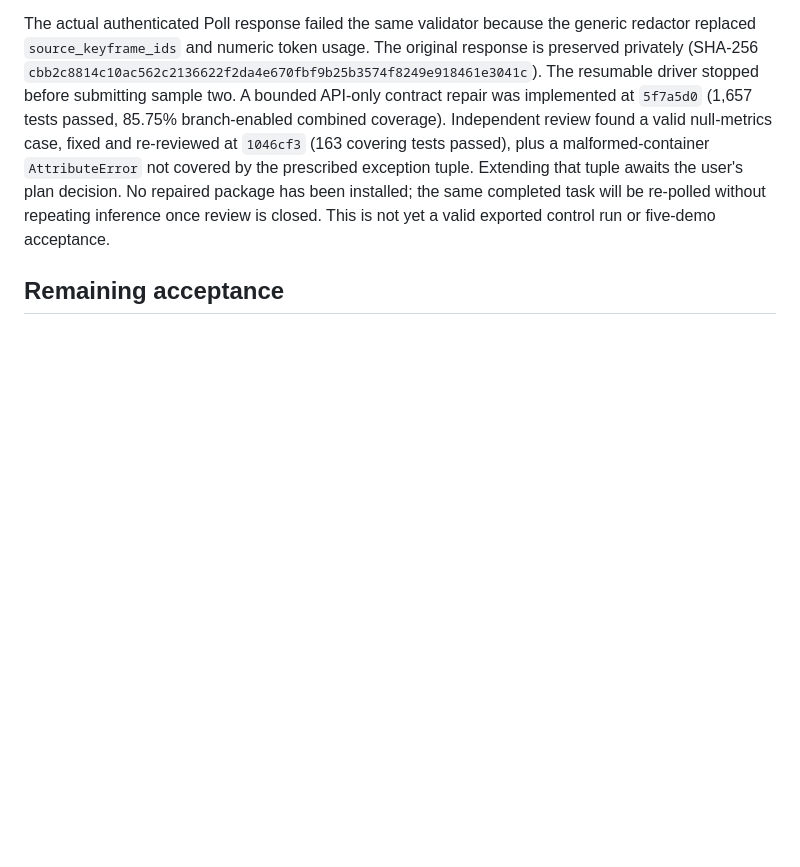
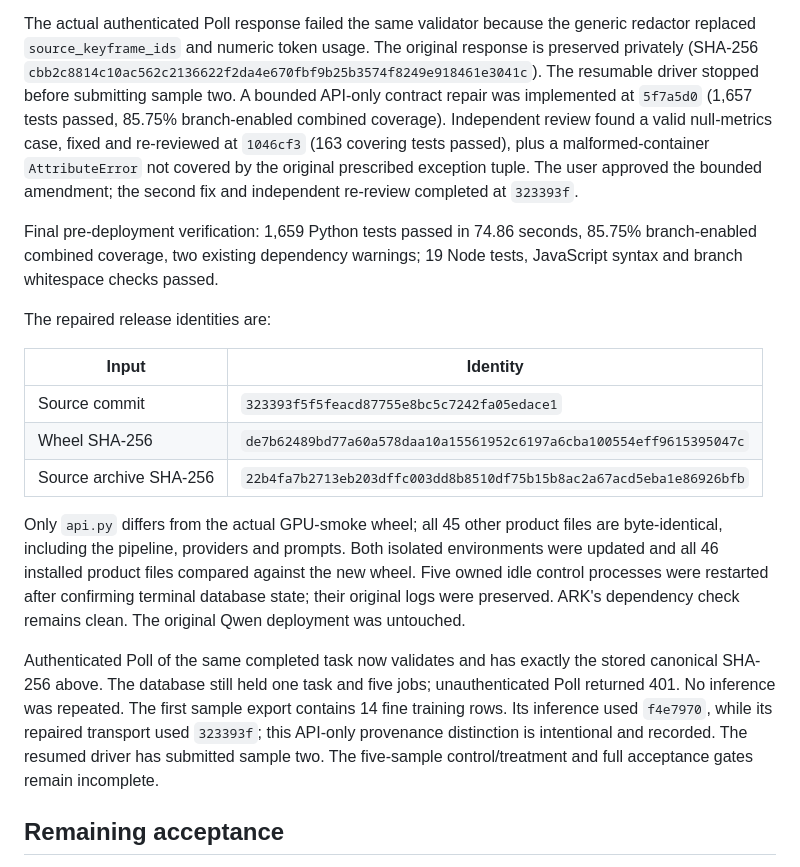
Before and after one commit to lindaxhy/WM-PerceptHarness, a Markdown page: docs/reports/2026-09-04-sam31-gpu-acceptance.md, the part around the change. Drawn GitHub-style; blank space fills up the shorter version.

Commit message:
docs: record repaired Poll deployment and resumed control

```diff
--- a/docs/reports/2026-09-04-sam31-gpu-acceptance.md
+++ b/docs/reports/2026-09-04-sam31-gpu-acceptance.md
@@ -77,11 +77,36 @@ The resumable driver stopped before submitting sample two. A bounded API-only
 contract repair was implemented at `5f7a5d0` (1,657 tests passed, 85.75%
 branch-enabled combined coverage). Independent review found a valid null-metrics
 case, fixed and re-reviewed at `1046cf3` (163 covering tests passed), plus a
-malformed-container `AttributeError` not covered by the prescribed exception
-tuple. Extending that tuple awaits the user's plan decision. No repaired package
-has been installed; the same completed task will be re-polled without repeating
-inference once review is closed. This is not yet a valid exported control run
-or five-demo acceptance.
+malformed-container `AttributeError` not covered by the original prescribed
+exception tuple. The user approved the bounded amendment; the second fix and
+independent re-review completed at `323393f`.
+
+Final pre-deployment verification: 1,659 Python tests passed in 74.86 seconds,
+85.75% branch-enabled combined coverage, two existing dependency warnings;
+19 Node tests, JavaScript syntax and branch whitespace checks passed.
+
+The repaired release identities are:
+
+| Input | Identity |
+| --- | --- |
+| Source commit | `323393f5f5feacd87755e8bc5c7242fa05edace1` |
+| Wheel SHA-256 | `de7b62489bd77a60a578daa10a15561952c6197a6cba100554eff9615395047c` |
+| Source archive SHA-256 | `22b4fa7b2713eb203dffc003dd8b8510df75b15b8ac2a67acd5eba1e86926bfb` |
+
+Only `api.py` differs from the actual GPU-smoke wheel; all 45 other product
+files are byte-identical, including the pipeline, providers and prompts. Both
+isolated environments were updated and all 46 installed product files compared
+against the new wheel. Five owned idle control processes were restarted after
+confirming terminal database state; their original logs were preserved. ARK's
+dependency check remains clean. The original Qwen deployment was untouched.
+
+Authenticated Poll of the same completed task now validates and has exactly the
+stored canonical SHA-256 above. The database still held one task and five jobs;
+unauthenticated Poll returned 401. No inference was repeated. The first sample
+export contains 14 fine training rows. Its inference used `f4e7970`, while its
+repaired transport used `323393f`; this API-only provenance distinction is
+intentional and recorded. The resumed driver has submitted sample two. The
+five-sample control/treatment and full acceptance gates remain incomplete.
 
 ## Remaining acceptance
 
```
Also changed, not shown: docs/reports/2026-09-05-sam31-integration-handoff.md (+9 -6 lines).
